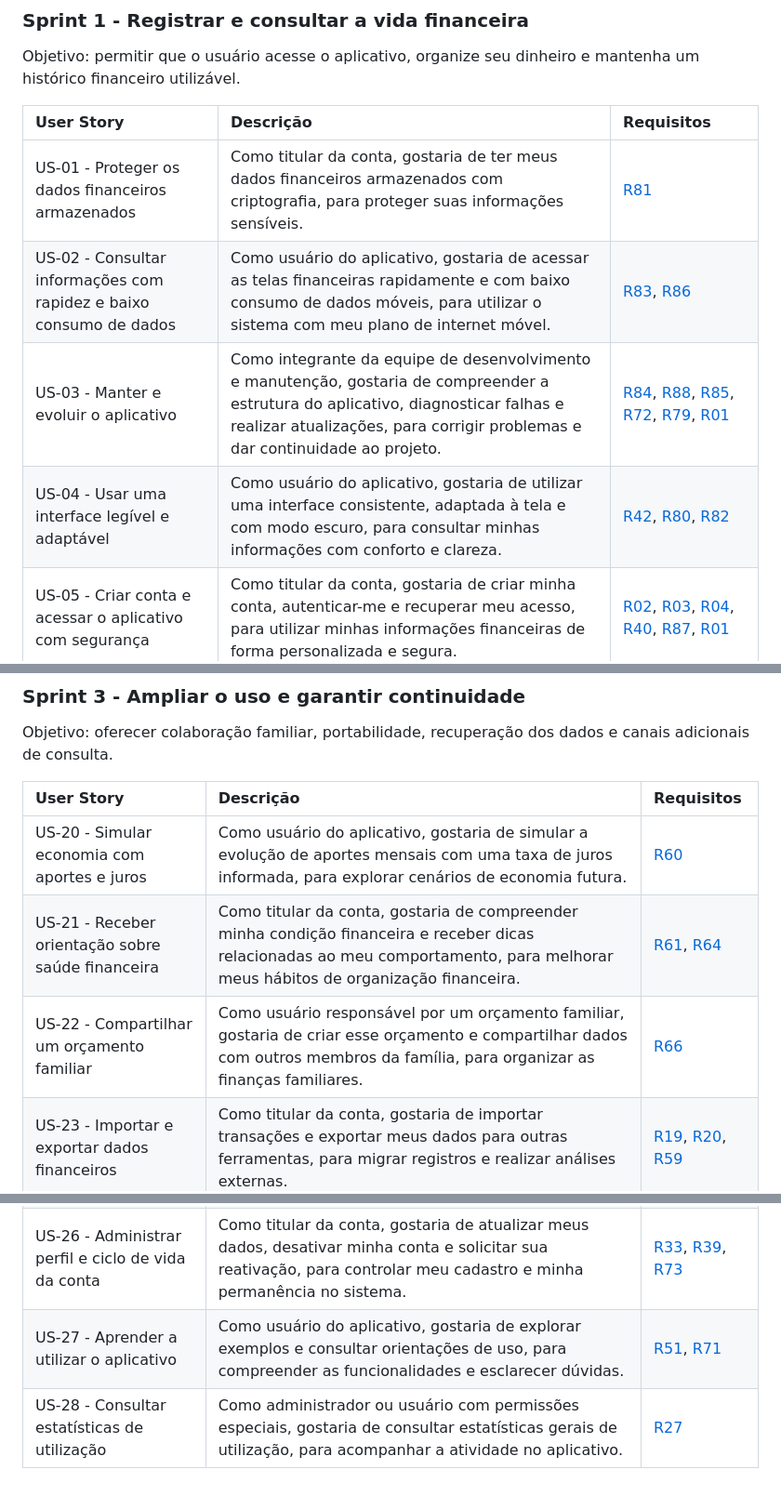
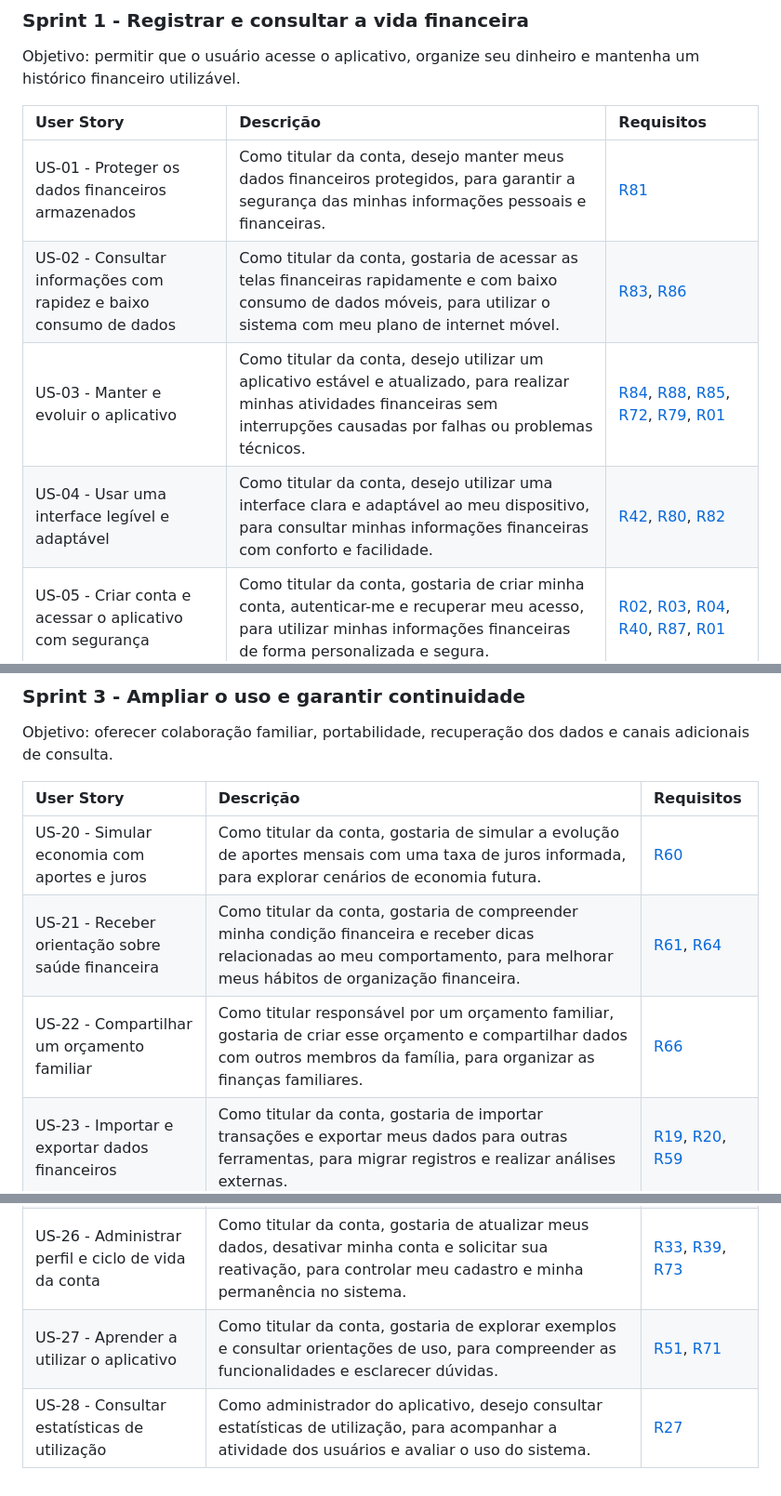
Before and after one commit to kakashinho/orcamento-facil, a Markdown page: README.md, 3 parts joined by grey strips. Shown at 93% size. Rendered like a GitHub page.

Commit message:
OF-1 chore: correções pontuais nas User Storys sobre os atores, e a motivação.
Atualizadas as histórias de usuário para refletir as mudanças na perspectiva do usuário, de ‘usuário’ para ‘titular da conta’, visando maior clareza e consistência.

```diff
--- a/README.md
+++ b/README.md
@@ -17,10 +17,10 @@ Objetivo: permitir que o usuário acesse o aplicativo, organize seu dinheiro e m
 
 | User Story | Descrição | Requisitos |
 | :--- | :--- | :--- |
-| US-01 - Proteger os dados financeiros armazenados | Como titular da conta, gostaria de ter meus dados financeiros armazenados com criptografia, para proteger suas informações sensíveis. | [R81](https://joao-siqueira.atlassian.net/wiki/spaces/OF/pages/8487674/R81) |
-| US-02 - Consultar informações com rapidez e baixo consumo de dados | Como usuário do aplicativo, gostaria de acessar as telas financeiras rapidamente e com baixo consumo de dados móveis, para utilizar o sistema com meu plano de internet móvel. | [R83](https://joao-siqueira.atlassian.net/wiki/spaces/OF/pages/8487707/R83), [R86](https://joao-siqueira.atlassian.net/wiki/spaces/OF/pages/8487731/R86) |
-| US-03 - Manter e evoluir o aplicativo | Como integrante da equipe de desenvolvimento e manutenção, gostaria de compreender a estrutura do aplicativo, diagnosticar falhas e realizar atualizações, para corrigir problemas e dar continuidade ao projeto. | [R84](https://joao-siqueira.atlassian.net/wiki/spaces/OF/pages/7701185/R84), [R88](https://joao-siqueira.atlassian.net/wiki/spaces/OF/pages/7701230/R88), [R85](https://joao-siqueira.atlassian.net/wiki/spaces/OF/pages/7701200/R85), [R72](https://joao-siqueira.atlassian.net/wiki/spaces/OF/pages/7701107/R72), [R79](https://joao-siqueira.atlassian.net/wiki/spaces/OF/pages/8487656/R79), [R01](https://joao-siqueira.atlassian.net/wiki/spaces/OF/pages/8290320/R01) |
-| US-04 - Usar uma interface legível e adaptável | Como usuário do aplicativo, gostaria de utilizar uma interface consistente, adaptada à tela e com modo escuro, para consultar minhas informações com conforto e clareza. | [R42](https://joao-siqueira.atlassian.net/wiki/spaces/OF/pages/7700882/R42), [R80](https://joao-siqueira.atlassian.net/wiki/spaces/OF/pages/7701167/R80), [R82](https://joao-siqueira.atlassian.net/wiki/spaces/OF/pages/8487692/R82) |
+| US-01 - Proteger os dados financeiros armazenados | Como titular da conta, desejo manter meus dados financeiros protegidos, para garantir a segurança das minhas informações pessoais e financeiras. | [R81](https://joao-siqueira.atlassian.net/wiki/spaces/OF/pages/8487674/R81) |
+| US-02 - Consultar informações com rapidez e baixo consumo de dados | Como titular da conta, gostaria de acessar as telas financeiras rapidamente e com baixo consumo de dados móveis, para utilizar o sistema com meu plano de internet móvel. | [R83](https://joao-siqueira.atlassian.net/wiki/spaces/OF/pages/8487707/R83), [R86](https://joao-siqueira.atlassian.net/wiki/spaces/OF/pages/8487731/R86) |
+| US-03 - Manter e evoluir o aplicativo | Como titular da conta, desejo utilizar um aplicativo estável e atualizado, para realizar minhas atividades financeiras sem interrupções causadas por falhas ou problemas técnicos. | [R84](https://joao-siqueira.atlassian.net/wiki/spaces/OF/pages/7701185/R84), [R88](https://joao-siqueira.atlassian.net/wiki/spaces/OF/pages/7701230/R88), [R85](https://joao-siqueira.atlassian.net/wiki/spaces/OF/pages/7701200/R85), [R72](https://joao-siqueira.atlassian.net/wiki/spaces/OF/pages/7701107/R72), [R79](https://joao-siqueira.atlassian.net/wiki/spaces/OF/pages/8487656/R79), [R01](https://joao-siqueira.atlassian.net/wiki/spaces/OF/pages/8290320/R01) |
+| US-04 - Usar uma interface legível e adaptável | Como titular da conta, desejo utilizar uma interface clara e adaptável ao meu dispositivo, para consultar minhas informações financeiras com conforto e facilidade. | [R42](https://joao-siqueira.atlassian.net/wiki/spaces/OF/pages/7700882/R42), [R80](https://joao-siqueira.atlassian.net/wiki/spaces/OF/pages/7701167/R80), [R82](https://joao-siqueira.atlassian.net/wiki/spaces/OF/pages/8487692/R82) |
 | US-05 - Criar conta e acessar o aplicativo com segurança | Como titular da conta, gostaria de criar minha conta, autenticar-me e recuperar meu acesso, para utilizar minhas informações financeiras de forma personalizada e segura. | [R02](https://joao-siqueira.atlassian.net/wiki/spaces/OF/pages/8486913/R02), [R03](https://joao-siqueira.atlassian.net/wiki/spaces/OF/pages/7700497/R03), [R04](https://joao-siqueira.atlassian.net/wiki/spaces/OF/pages/7700512/R04), [R40](https://joao-siqueira.atlassian.net/wiki/spaces/OF/pages/7700846/R40), [R87](https://joao-siqueira.atlassian.net/wiki/spaces/OF/pages/7701215/R87), [R01](https://joao-siqueira.atlassian.net/wiki/spaces/OF/pages/8290320/R01) |
 | US-06 - Organizar fundos em carteiras e moedas | Como titular da conta, gostaria de distribuir meus fundos entre carteiras, consultar seus saldos e movimentar valores considerando suas moedas, para controlar onde meu dinheiro está disponível. | [R53](https://joao-siqueira.atlassian.net/wiki/spaces/OF/pages/7700954/R53), [R54](https://joao-siqueira.atlassian.net/wiki/spaces/OF/pages/7700969/R54), [R55](https://joao-siqueira.atlassian.net/wiki/spaces/OF/pages/7700987/R55), [R28](https://joao-siqueira.atlassian.net/wiki/spaces/OF/pages/8487157/R28), [R56](https://joao-siqueira.atlassian.net/wiki/spaces/OF/pages/8487404/R56), [R29](https://joao-siqueira.atlassian.net/wiki/spaces/OF/pages/7700716/R29) |
 | US-07 - Registrar e manter transações financeiras | Como titular da conta, gostaria de registrar, corrigir, duplicar e remover minhas transações, para manter um histórico financeiro correto com menos esforço. | [R06](https://joao-siqueira.atlassian.net/wiki/spaces/OF/pages/8486949/R06), [R11](https://joao-siqueira.atlassian.net/wiki/spaces/OF/pages/8487000/R11), [R12](https://joao-siqueira.atlassian.net/wiki/spaces/OF/pages/8487021/R12), [R48](https://joao-siqueira.atlassian.net/wiki/spaces/OF/pages/8487339/R48), [R49](https://joao-siqueira.atlassian.net/wiki/spaces/OF/pages/8487354/R49), [R65](https://joao-siqueira.atlassian.net/wiki/spaces/OF/pages/7701053/R65), [R77](https://joao-siqueira.atlassian.net/wiki/spaces/OF/pages/8487623/R77), [R01](https://joao-siqueira.atlassian.net/wiki/spaces/OF/pages/8290320/R01) |
@@ -50,12 +50,12 @@ Objetivo: oferecer colaboração familiar, portabilidade, recuperação dos dado
 
 | User Story | Descrição | Requisitos |
 | :--- | :--- | :--- |
-| US-20 - Simular economia com aportes e juros | Como usuário do aplicativo, gostaria de simular a evolução de aportes mensais com uma taxa de juros informada, para explorar cenários de economia futura. | [R60](https://joao-siqueira.atlassian.net/wiki/spaces/OF/pages/8487455/R60) |
+| US-20 - Simular economia com aportes e juros | Como titular da conta, gostaria de simular a evolução de aportes mensais com uma taxa de juros informada, para explorar cenários de economia futura. | [R60](https://joao-siqueira.atlassian.net/wiki/spaces/OF/pages/8487455/R60) |
 | US-21 - Receber orientação sobre saúde financeira | Como titular da conta, gostaria de compreender minha condição financeira e receber dicas relacionadas ao meu comportamento, para melhorar meus hábitos de organização financeira. | [R61](https://joao-siqueira.atlassian.net/wiki/spaces/OF/pages/7701020/R61), [R64](https://joao-siqueira.atlassian.net/wiki/spaces/OF/pages/8487500/R64) |
-| US-22 - Compartilhar um orçamento familiar | Como usuário responsável por um orçamento familiar, gostaria de criar esse orçamento e compartilhar dados com outros membros da família, para organizar as finanças familiares. | [R66](https://joao-siqueira.atlassian.net/wiki/spaces/OF/pages/8487521/R66) |
+| US-22 - Compartilhar um orçamento familiar | Como titular responsável por um orçamento familiar, gostaria de criar esse orçamento e compartilhar dados com outros membros da família, para organizar as finanças familiares. | [R66](https://joao-siqueira.atlassian.net/wiki/spaces/OF/pages/8487521/R66) |
 | US-23 - Importar e exportar dados financeiros | Como titular da conta, gostaria de importar transações e exportar meus dados para outras ferramentas, para migrar registros e realizar análises externas. | [R19](https://joao-siqueira.atlassian.net/wiki/spaces/OF/pages/8487058/R19), [R20](https://joao-siqueira.atlassian.net/wiki/spaces/OF/pages/7700650/R20), [R59](https://joao-siqueira.atlassian.net/wiki/spaces/OF/pages/8487440/R59) |
 | US-24 - Fazer backup e restaurar dados | Como titular da conta, gostaria de manter cópias automáticas dos meus dados e restaurá-las quando necessário, para recuperar minhas informações após perda de dados ou troca de dispositivo. | [R31](https://joao-siqueira.atlassian.net/wiki/spaces/OF/pages/7700738/R31), [R32](https://joao-siqueira.atlassian.net/wiki/spaces/OF/pages/7700756/R32) |
 | US-25 - Consultar dados pelo navegador | Como titular da conta, gostaria de acessar meus dados financeiros em um navegador usando um código temporário, para consultá-los sem instalar o aplicativo. | [R69](https://joao-siqueira.atlassian.net/wiki/spaces/OF/pages/8487539/R69) |
 | US-26 - Administrar perfil e ciclo de vida da conta | Como titular da conta, gostaria de atualizar meus dados, desativar minha conta e solicitar sua reativação, para controlar meu cadastro e minha permanência no sistema. | [R33](https://joao-siqueira.atlassian.net/wiki/spaces/OF/pages/7700771/R33), [R39](https://joao-siqueira.atlassian.net/wiki/spaces/OF/pages/7700828/R39), [R73](https://joao-siqueira.atlassian.net/wiki/spaces/OF/pages/7701128/R73) |
-| US-27 - Aprender a utilizar o aplicativo | Como usuário do aplicativo, gostaria de explorar exemplos e consultar orientações de uso, para compreender as funcionalidades e esclarecer dúvidas. | [R51](https://joao-siqueira.atlassian.net/wiki/spaces/OF/pages/7700921/R51), [R71](https://joao-siqueira.atlassian.net/wiki/spaces/OF/pages/8487572/R71) |
-| US-28 - Consultar estatísticas de utilização | Como administrador ou usuário com permissões especiais, gostaria de consultar estatísticas gerais de utilização, para acompanhar a atividade no aplicativo. | [R27](https://joao-siqueira.atlassian.net/wiki/spaces/OF/pages/8487139/R27) |
+| US-27 - Aprender a utilizar o aplicativo | Como titular da conta, gostaria de explorar exemplos e consultar orientações de uso, para compreender as funcionalidades e esclarecer dúvidas. | [R51](https://joao-siqueira.atlassian.net/wiki/spaces/OF/pages/7700921/R51), [R71](https://joao-siqueira.atlassian.net/wiki/spaces/OF/pages/8487572/R71) |
+| US-28 - Consultar estatísticas de utilização | Como administrador do aplicativo, desejo consultar estatísticas de utilização, para acompanhar a atividade dos usuários e avaliar o uso do sistema. | [R27](https://joao-siqueira.atlassian.net/wiki/spaces/OF/pages/8487139/R27) |
```
Also changed, not shown: other parts of README.md (+1 -1 lines).
